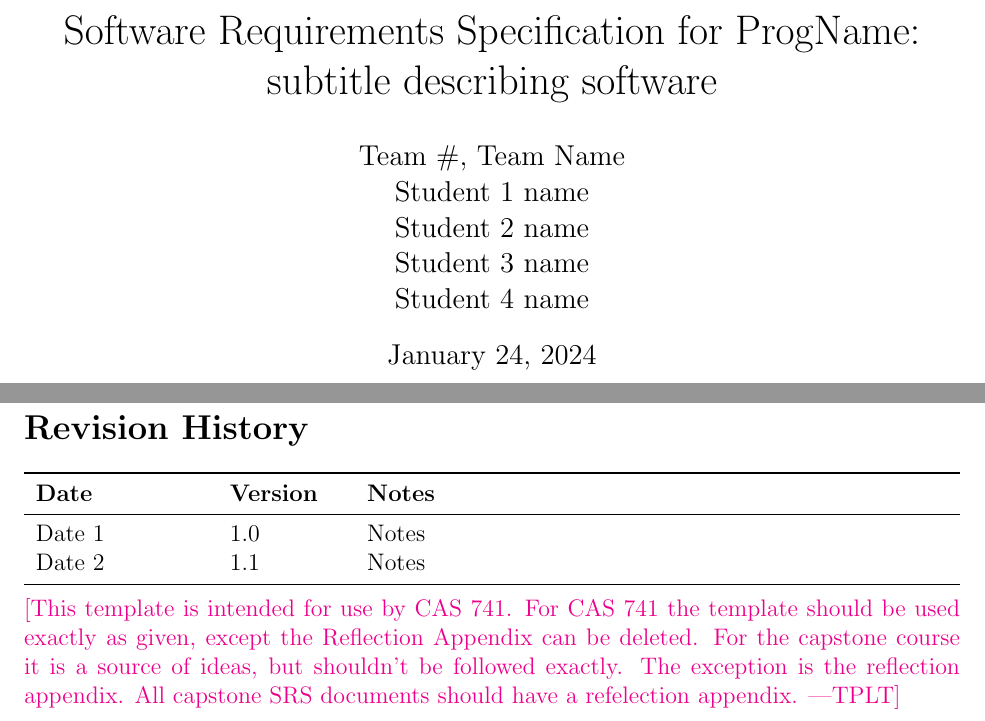
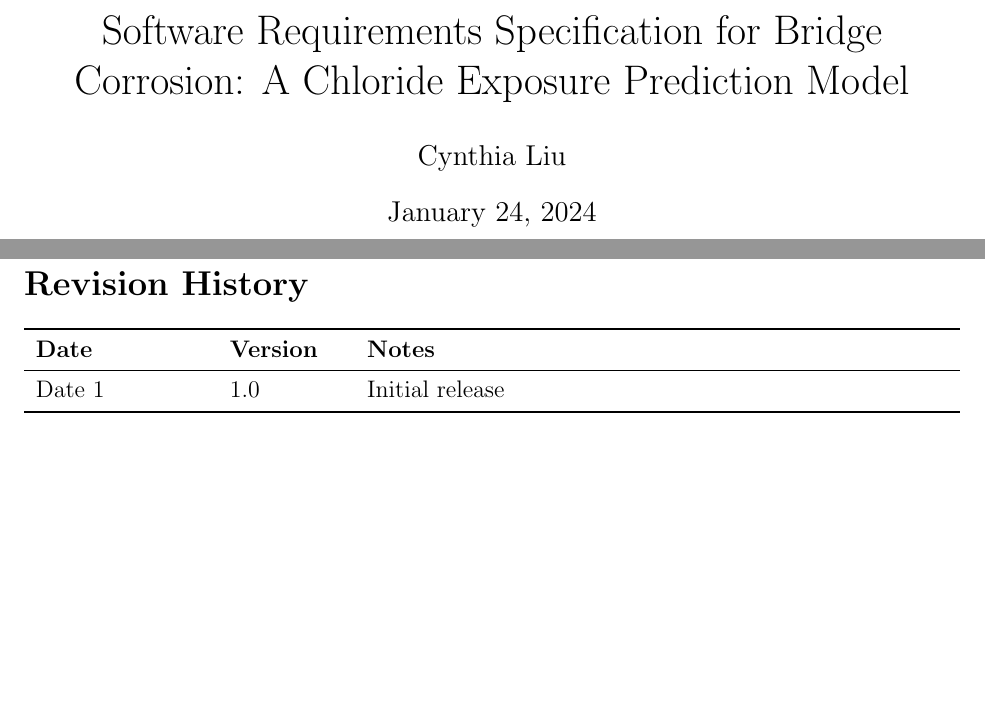
Before and after one commit to CynthiaLiu0805/BridgeChlorideExposurePredictor, a LaTeX document (docs/SRS/SRS.tex): two parts of pages 1 and 4 of 28, joined at a grey line, cut so that both start at the same text, the shorter picture padded with empty space. Compiled offline with pdfLaTeX.

Commit message:
starting SRS

```diff
--- a/docs/SRS/SRS.tex
+++ b/docs/SRS/SRS.tex
@@ -128,8 +128,8 @@
 
 \begin{document}
 
-\title{Software Requirements Specification for \progname: subtitle describing software}
-\author{\authname}
+\title{Software Requirements Specification for Bridge Corrosion: A Chloride Exposure Prediction Model}
+\author{Cynthia Liu}
 \date{\today}
 
 \maketitle
@@ -147,17 +147,9 @@
 \begin{tabularx}{\textwidth}{p{3cm}p{2cm}X}
 \toprule {\bf Date} & {\bf Version} & {\bf Notes}\\
 \midrule
-Date 1 & 1.0 & Notes\\
-Date 2 & 1.1 & Notes\\
+Date 1 & 1.0 & Initial release\\
 \bottomrule
 \end{tabularx}
-
-~\\
-\plt{This template is intended for use by CAS 741.  For CAS 741 the template
-should be used exactly as given, except the Reflection Appendix can be deleted.
-For the capstone course it is a source of ideas, but shouldn't be followed
-exactly.  The exception is the reflection appendix.  All capstone SRS documents
-should have a refelection appendix.}
 
 ~\newpage
 
```
Also changed, not shown: docs/SRS/SRS.pdf.
